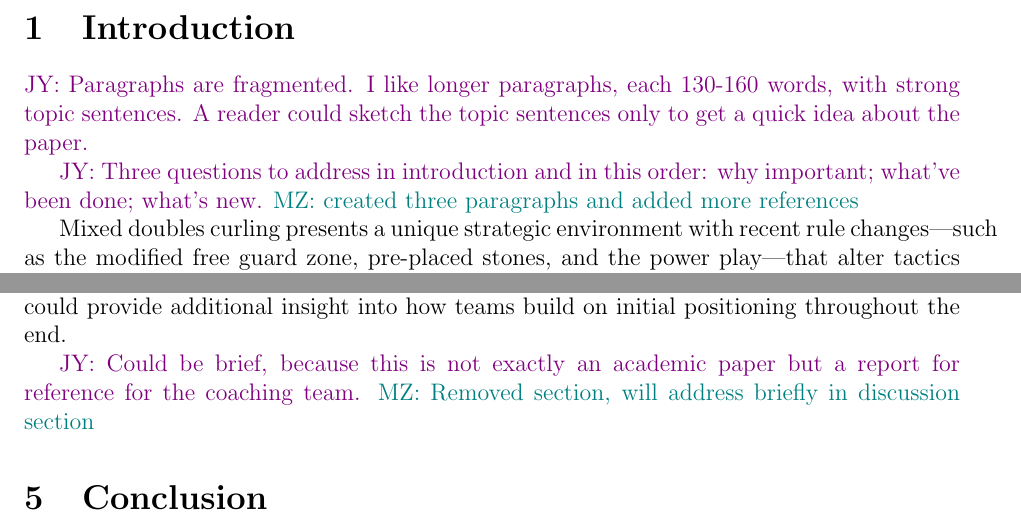
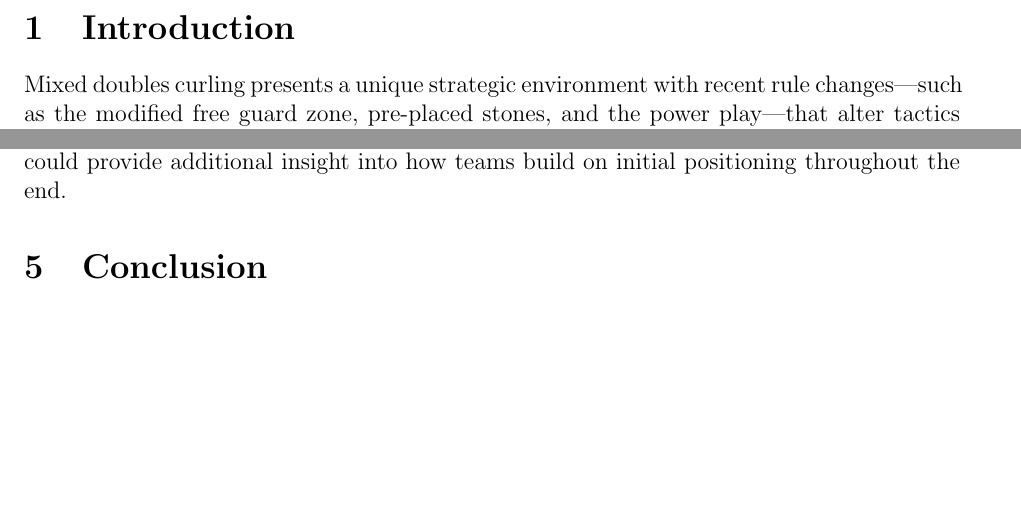
Before and after one commit to mjzhang21/mixed-doubles-curling-risk-reward, a LaTeX paper (writing/manuscript.tex): two parts of pages 3 and 12 of 15 before the commit and two parts of pages 3 and 12 of 14 after it, joined at a grey line, cut so that both start at the same text, the shorter picture padded with empty space. Compiled offline with pdfLaTeX.

Commit message:
remove jy mz

```diff
--- a/writing/manuscript.tex
+++ b/writing/manuscript.tex
@@ -13,11 +13,6 @@
 
 \graphicspath{{img/}{writing/img/}}
 
-\newcommand{\jy}[1]{{\textcolor{violet}{JY:\@ #1}}}
-\newcommand{\mz}[1]{{\textcolor{teal}{MZ:\@ #1}}}
-% Uncomment this line before submission
-% \renewcommand{\jy}[1]{}
-%\ renewcommand{\mz}[1]{}
 
 \title{Strategic Adaptation to the Power Play in Mixed Doubles Curling}
 
@@ -54,13 +49,6 @@
 
 \section{Introduction}
 
-\jy{Paragraphs are fragmented. I like longer paragraphs, each 130-160 words,
-  with strong topic sentences. A reader could sketch the topic sentences only
-  to get a quick idea about the paper.}
-
-\jy{Three questions to address in introduction and in this order:
-  why important; what've been done; what's new.}
-\mz{created three paragraphs and added more references}
 
 Mixed doubles curling presents a unique strategic environment with recent rule
 changes—such as the modified free guard zone, pre-placed stones, and the power
@@ -477,9 +463,6 @@ on initial positioning throughout the end.
   \label{fig:noc_pptask}
 \end{figure}
 
-\jy{Could be brief, because this is not exactly an academic paper but a
-  report for reference for the coaching team.}
-\mz{Removed section, will address briefly in discussion section}
 
 \section{Conclusion}
 
```
Also changed, not shown: writing/manuscript.tex (5 more changed lines).
